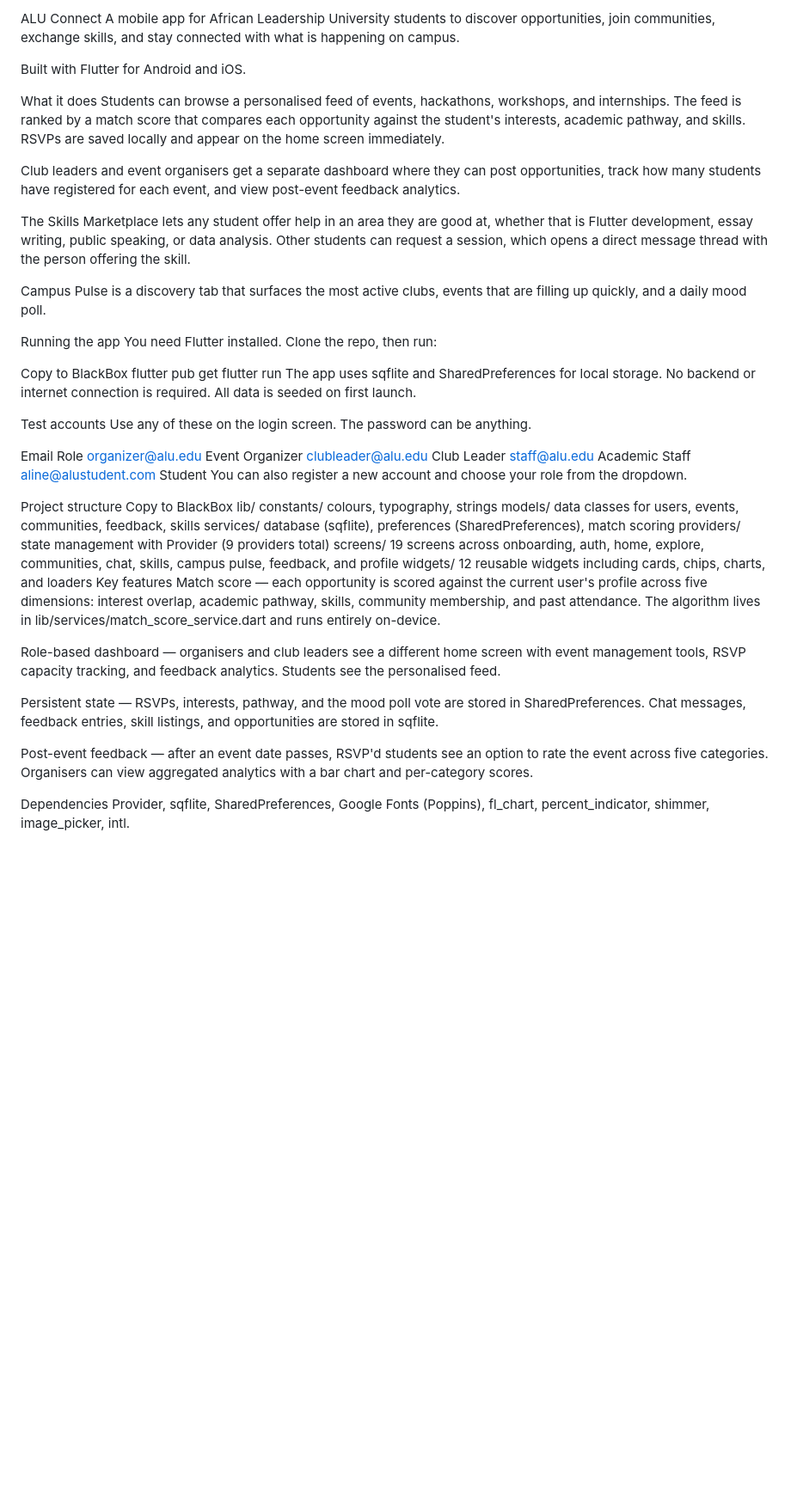
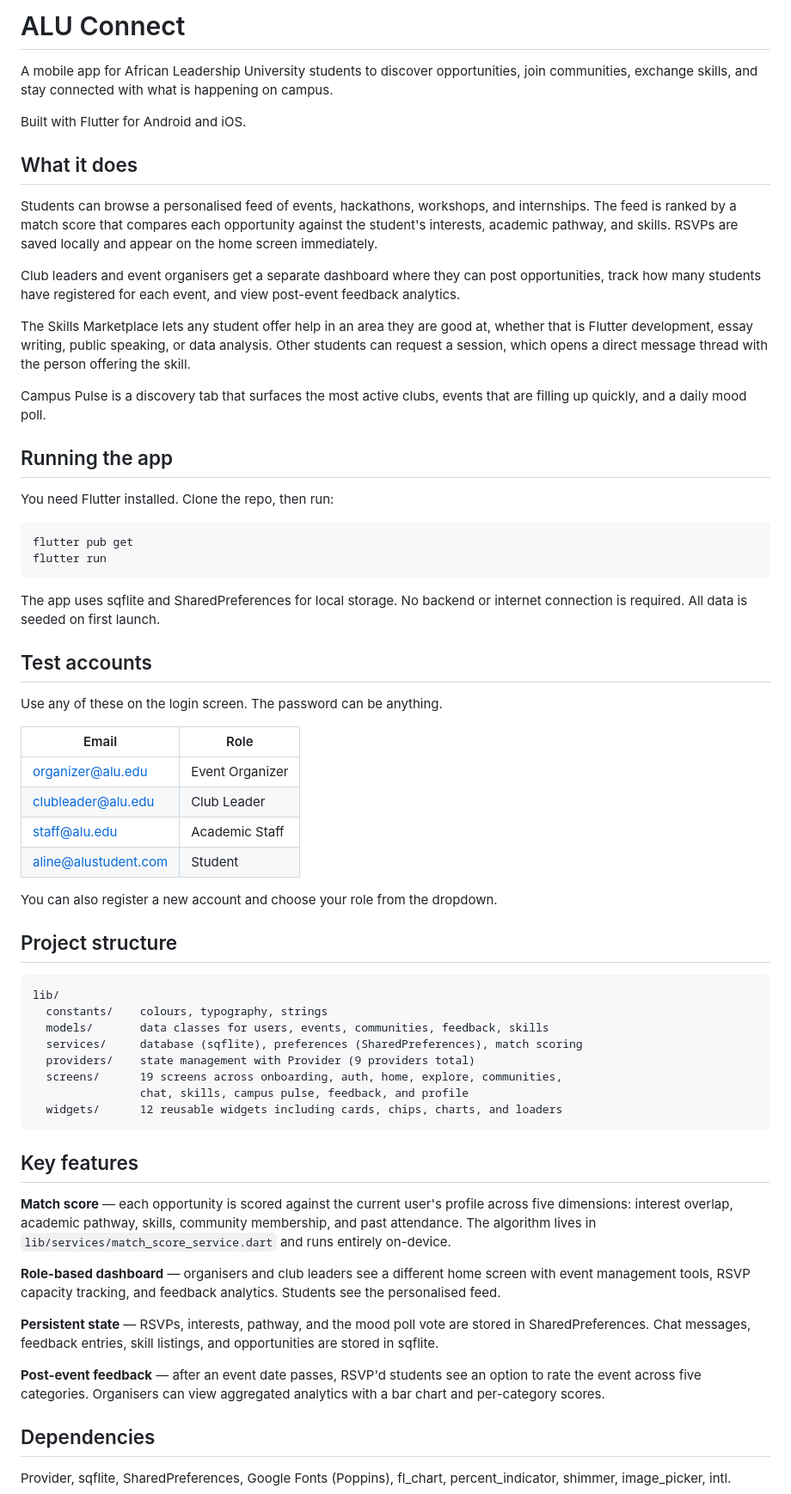
Before and after one commit to NicoleMbera/Group-37_Formative_Assignment1, a Markdown page: README.md, the part around the change. Shown at 86% size. GitHub-like rendering; blank space fills up the shorter version.

Commit message:
Update README formatting and structure

````diff
--- a/README.md
+++ b/README.md
@@ -1,9 +1,11 @@
-ALU Connect
+# ALU Connect
+
 A mobile app for African Leadership University students to discover opportunities, join communities, exchange skills, and stay connected with what is happening on campus.
 
 Built with Flutter for Android and iOS.
 
-What it does
+## What it does
+
 Students can browse a personalised feed of events, hackathons, workshops, and internships. The feed is ranked by a match score that compares each opportunity against the student's interests, academic pathway, and skills. RSVPs are saved locally and appear on the home screen immediately.
 
 Club leaders and event organisers get a separate dashboard where they can post opportunities, track how many students have registered for each event, and view post-event feedback analytics.
@@ -12,26 +14,33 @@ The Skills Marketplace lets any student offer help in an area they are good at,
 
 Campus Pulse is a discovery tab that surfaces the most active clubs, events that are filling up quickly, and a daily mood poll.
 
-Running the app
+## Running the app
+
 You need Flutter installed. Clone the repo, then run:
 
-Copy to BlackBox
+```
 flutter pub get
 flutter run
+```
+
 The app uses sqflite and SharedPreferences for local storage. No backend or internet connection is required. All data is seeded on first launch.
 
-Test accounts
+## Test accounts
+
 Use any of these on the login screen. The password can be anything.
 
-Email	Role
-organizer@alu.edu	Event Organizer
-clubleader@alu.edu	Club Leader
-staff@alu.edu	Academic Staff
-aline@alustudent.com	Student
+| Email | Role |
+|---|---|
+| organizer@alu.edu | Event Organizer |
+| clubleader@alu.edu | Club Leader |
+| staff@alu.edu | Academic Staff |
+| aline@alustudent.com | Student |
+
 You can also register a new account and choose your role from the dropdown.
 
-Project structure
-Copy to BlackBox
+## Project structure
+
+```
 lib/
   constants/    colours, typography, strings
   models/       data classes for users, events, communities, feedback, skills
@@ -40,14 +49,18 @@ lib/
   screens/      19 screens across onboarding, auth, home, explore, communities,
                 chat, skills, campus pulse, feedback, and profile
   widgets/      12 reusable widgets including cards, chips, charts, and loaders
-Key features
-Match score — each opportunity is scored against the current user's profile across five dimensions: interest overlap, academic pathway, skills, community membership, and past attendance. The algorithm lives in lib/services/match_score_service.dart and runs entirely on-device.
+```
 
-Role-based dashboard — organisers and club leaders see a different home screen with event management tools, RSVP capacity tracking, and feedback analytics. Students see the personalised feed.
+## Key features
 
-Persistent state — RSVPs, interests, pathway, and the mood poll vote are stored in SharedPreferences. Chat messages, feedback entries, skill listings, and opportunities are stored in sqflite.
+**Match score** — each opportunity is scored against the current user's profile across five dimensions: interest overlap, academic pathway, skills, community membership, and past attendance. The algorithm lives in `lib/services/match_score_service.dart` and runs entirely on-device.
 
-Post-event feedback — after an event date passes, RSVP'd students see an option to rate the event across five categories. Organisers can view aggregated analytics with a bar chart and per-category scores.
+**Role-based dashboard** — organisers and club leaders see a different home screen with event management tools, RSVP capacity tracking, and feedback analytics. Students see the personalised feed.
 
-Dependencies
+**Persistent state** — RSVPs, interests, pathway, and the mood poll vote are stored in SharedPreferences. Chat messages, feedback entries, skill listings, and opportunities are stored in sqflite.
+
+**Post-event feedback** — after an event date passes, RSVP'd students see an option to rate the event across five categories. Organisers can view aggregated analytics with a bar chart and per-category scores.
+
+## Dependencies
+
 Provider, sqflite, SharedPreferences, Google Fonts (Poppins), fl_chart, percent_indicator, shimmer, image_picker, intl.
````
